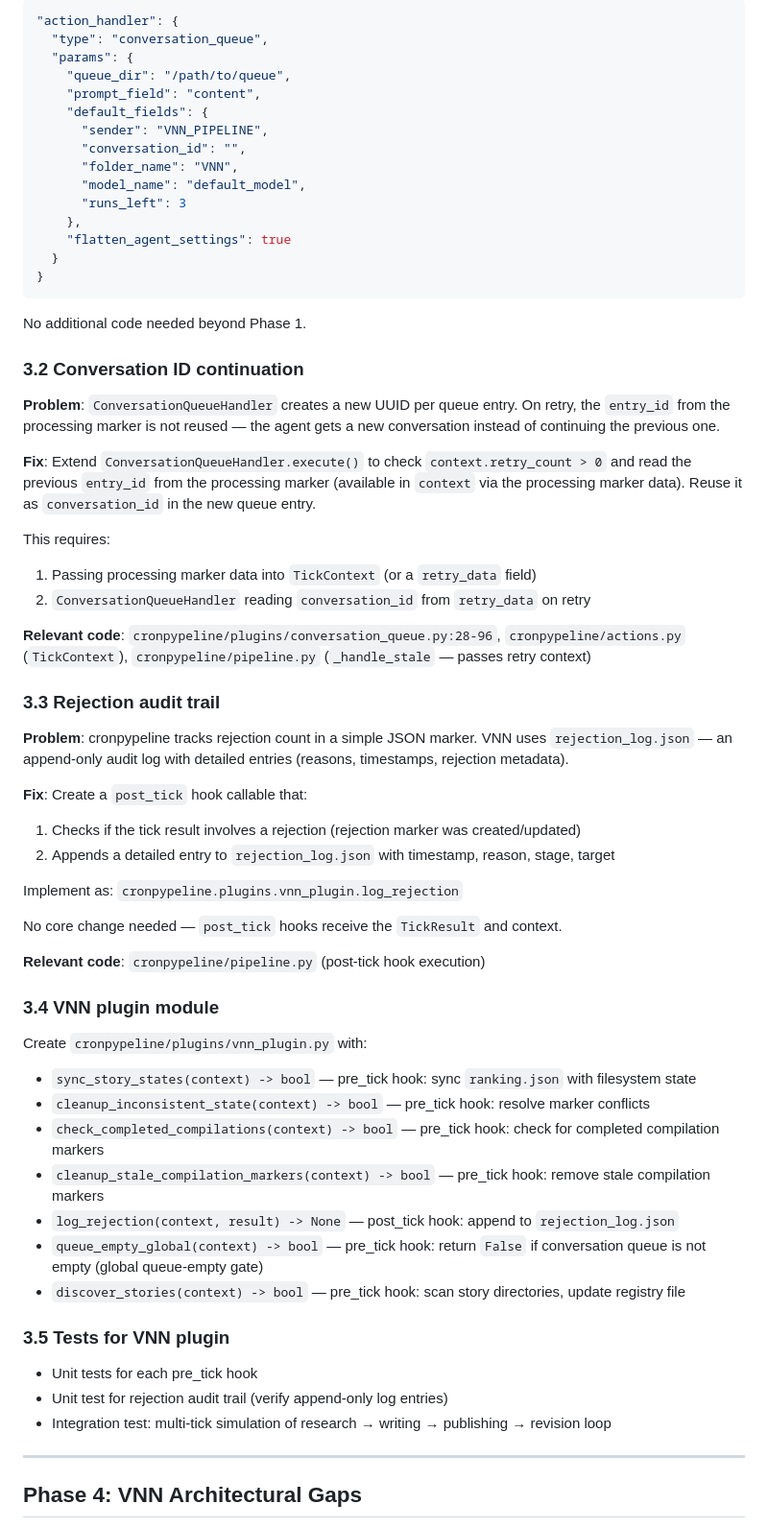
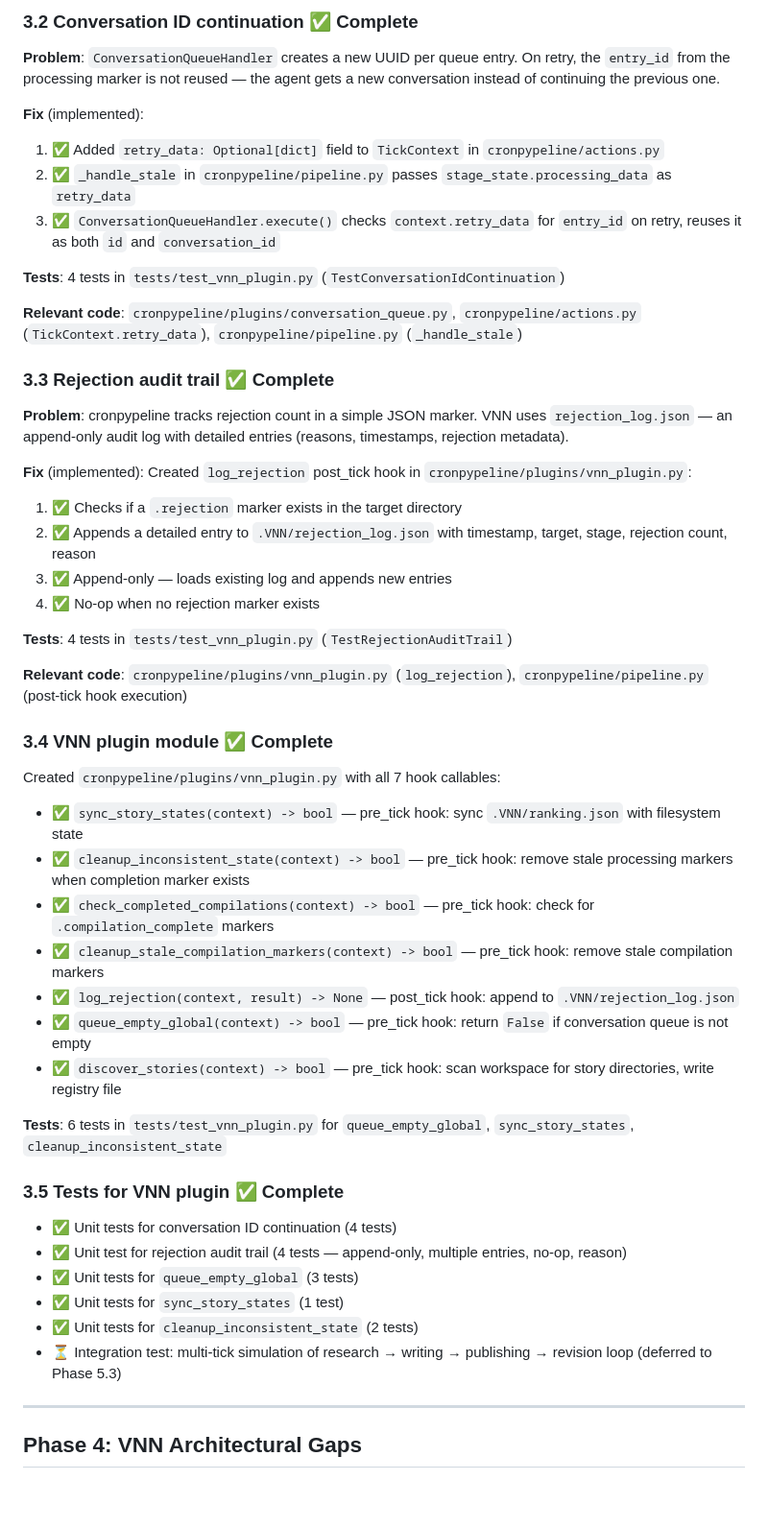
Before and after one commit to ValyrianTech/cronpypeline, a Markdown page: roadmap.md, the part around one of its changes. Shown at 96% size. Drawn GitHub-style; blank space fills up the shorter version.

````diff
--- a/roadmap.md
+++ b/roadmap.md
@@ -180,67 +190,53 @@ Implement as a `pre_tick` callable: `cronpypeline.plugins.swe_plugin.sync_sessio
 
-```json
-"action_handler": {
-  "type": "conversation_queue",
-  "params": {
-    "queue_dir": "/path/to/queue",
-    "prompt_field": "content",
-    "default_fields": {
-      "sender": "VNN_PIPELINE",
-      "conversation_id": "",
-      "folder_name": "VNN",
-      "model_name": "default_model",
-      "runs_left": 3
-    },
-    "flatten_agent_settings": true
-  }
-}
-```
-
-No additional code needed beyond Phase 1.
-
-### 3.2 Conversation ID continuation
+### 3.2 Conversation ID continuation ✅ Complete
 
 **Problem**: `ConversationQueueHandler` creates a new UUID per queue entry. On retry, the `entry_id` from the processing marker is not reused — the agent gets a new conversation instead of continuing the previous one.
 
-**Fix**: Extend `ConversationQueueHandler.execute()` to check `context.retry_count > 0` and read the previous `entry_id` from the processing marker (available in `context` via the processing marker data). Reuse it as `conversation_id` in the new queue entry.
+**Fix** (implemented):
+1. ✅ Added `retry_data: Optional[dict]` field to `TickContext` in `cronpypeline/actions.py`
+2. ✅ `_handle_stale` in `cronpypeline/pipeline.py` passes `stage_state.processing_data` as `retry_data`
+3. ✅ `ConversationQueueHandler.execute()` checks `context.retry_data` for `entry_id` on retry, reuses it as both `id` and `conversation_id`
 
-This requires:
-1. Passing processing marker data into `TickContext` (or a `retry_data` field)
-2. `ConversationQueueHandler` reading `conversation_id` from `retry_data` on retry
+**Tests**: 4 tests in `tests/test_vnn_plugin.py` (`TestConversationIdContinuation`)
 
-**Relevant code**: `cronpypeline/plugins/conversation_queue.py:28-96`, `cronpypeline/actions.py` (`TickContext`), `cronpypeline/pipeline.py` (`_handle_stale` — passes retry context)
+**Relevant code**: `cronpypeline/plugins/conversation_queue.py`, `cronpypeline/actions.py` (`TickContext.retry_data`), `cronpypeline/pipeline.py` (`_handle_stale`)
 
-### 3.3 Rejection audit trail
+### 3.3 Rejection audit trail ✅ Complete
 
 **Problem**: cronpypeline tracks rejection count in a simple JSON marker. VNN uses `rejection_log.json` — an append-only audit log with detailed entries (reasons, timestamps, rejection metadata).
 
-**Fix**: Create a `post_tick` hook callable that:
-1. Checks if the tick result involves a rejection (rejection marker was created/updated)
-2. Appends a detailed entry to `rejection_log.json` with timestamp, reason, stage, target
+**Fix** (implemented): Created `log_rejection` post_tick hook in `cronpypeline/plugins/vnn_plugin.py`:
+1. ✅ Checks if a `.rejection` marker exists in the target directory
+2. ✅ Appends a detailed entry to `.VNN/rejection_log.json` with timestamp, target, stage, rejection count, reason
+3. ✅ Append-only — loads existing log and appends new entries
+4. ✅ No-op when no rejection marker exists
 
-Implement as: `cronpypeline.plugins.vnn_plugin.log_rejection`
+**Tests**: 4 tests in `tests/test_vnn_plugin.py` (`TestRejectionAuditTrail`)
 
-No core change needed — `post_tick` hooks receive the `TickResult` and context.
+**Relevant code**: `cronpypeline/plugins/vnn_plugin.py` (`log_rejection`), `cronpypeline/pipeline.py` (post-tick hook execution)
 
-**Relevant code**: `cronpypeline/pipeline.py` (post-tick hook execution)
+### 3.4 VNN plugin module ✅ Complete
 
-### 3.4 VNN plugin module
+Created `cronpypeline/plugins/vnn_plugin.py` with all 7 hook callables:
 
-Create `cronpypeline/plugins/vnn_plugin.py` with:
+- ✅ `sync_story_states(context) -> bool` — pre_tick hook: sync `.VNN/ranking.json` with filesystem state
+- ✅ `cleanup_inconsistent_state(context) -> bool` — pre_tick hook: remove stale processing markers when completion marker exists
+- ✅ `check_completed_compilations(context) -> bool` — pre_tick hook: check for `.compilation_complete` markers
+- ✅ `cleanup_stale_compilation_markers(context) -> bool` — pre_tick hook: remove stale compilation markers
+- ✅ `log_rejection(context, result) -> None` — post_tick hook: append to `.VNN/rejection_log.json`
+- ✅ `queue_empty_global(context) -> bool` — pre_tick hook: return `False` if conversation queue is not empty
+- ✅ `discover_stories(context) -> bool` — pre_tick hook: scan workspace for story directories, write registry file
 
-- `sync_story_states(context) -> bool` — pre_tick hook: sync `ranking.json` with filesystem state
-- `cleanup_inconsistent_state(context) -> bool` — pre_tick hook: resolve marker conflicts
-- `check_completed_compilations(context) -> bool` — pre_tick hook: check for completed compilation markers
-- `cleanup_stale_compilation_markers(context) -> bool` — pre_tick hook: remove stale compilation markers
-- `log_rejection(context, result) -> None` — post_tick hook: append to `rejection_log.json`
-- `queue_empty_global(context) -> bool` — pre_tick hook: return `False` if conversation queue is not empty (global queue-empty gate)
-- `discover_stories(context) -> bool` — pre_tick hook: scan story directories, update registry file
+**Tests**: 6 tests in `tests/test_vnn_plugin.py` for `queue_empty_global`, `sync_story_states`, `cleanup_inconsistent_state`
 
-### 3.5 Tests for VNN plugin
+### 3.5 Tests for VNN plugin ✅ Complete
 
-- Unit tests for each pre_tick hook
-- Unit test for rejection audit trail (verify append-only log entries)
-- Integration test: multi-tick simulation of research → writing → publishing → revision loop
+- ✅ Unit tests for conversation ID continuation (4 tests)
+- ✅ Unit test for rejection audit trail (4 tests — append-only, multiple entries, no-op, reason)
+- ✅ Unit tests for `queue_empty_global` (3 tests)
+- ✅ Unit tests for `sync_story_states` (1 test)
+- ✅ Unit tests for `cleanup_inconsistent_state` (2 tests)
+- ⏳ Integration test: multi-tick simulation of research → writing → publishing → revision loop (deferred to Phase 5.3)
 
 ---
 
````
Also changed, not shown: other parts of roadmap.md (+122 -104 lines).
